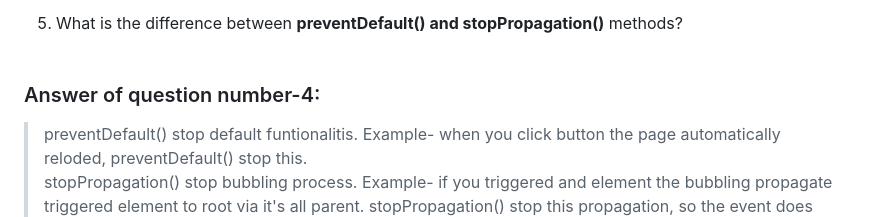
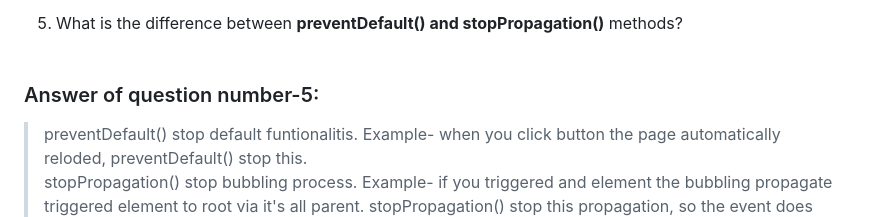
Before and after one commit to BiswanathBD/National-Directory, a Markdown page: readme.md, the part around the change. Drawn GitHub-style.

```diff
--- a/readme.md
+++ b/readme.md
@@ -59,6 +59,6 @@ You have to create a `Readme.md` file. and write down following questions. Dont
 
 5. What is the difference between **preventDefault() and stopPropagation()** methods?
  <br><br>
- ### Answer of question number-4: <br>
+ ### Answer of question number-5: <br>
  > preventDefault() stop default funtionalitis. Example- when you click button the page automatically reloded, preventDefault() stop this. <br>
  > stopPropagation() stop bubbling process. Example- if you triggered and element the bubbling propagate triggered element to root via it's all parent. stopPropagation() stop this propagation, so the event does not continue traveling to parent elements.
```
